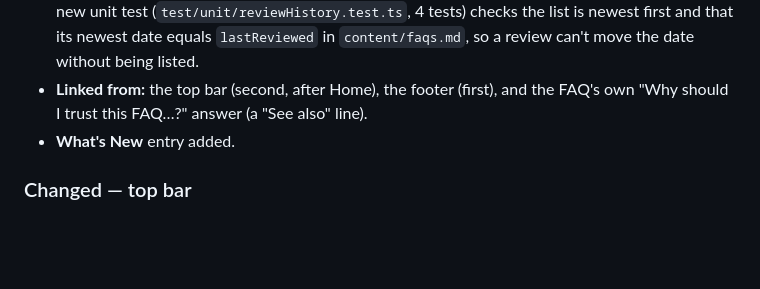
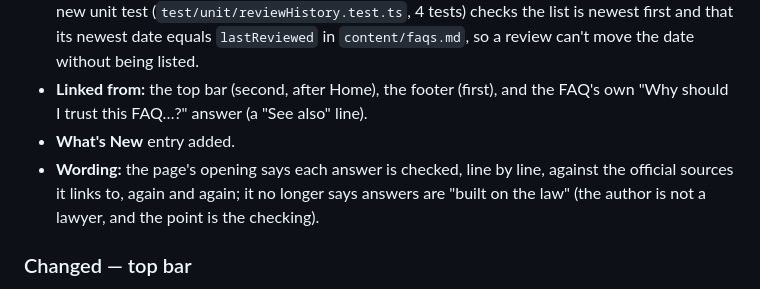
Before and after one commit to ICJIA/icjia-accessibility-portal, a Markdown page: CHANGELOG.md, the part around the change. GitHub-like rendering; blank space fills up the shorter version.

```diff
--- a/CHANGELOG.md
+++ b/CHANGELOG.md
@@ -16,6 +16,7 @@ This project follows [Semantic Versioning](https://semver.org/).
 - **Review history:** `app/utils/reviewHistory.ts` lists the six full reviews since May 14, 2026. A new unit test (`test/unit/reviewHistory.test.ts`, 4 tests) checks the list is newest first and that its newest date equals `lastReviewed` in `content/faqs.md`, so a review can't move the date without being listed.
 - **Linked from:** the top bar (second, after Home), the footer (first), and the FAQ's own "Why should I trust this FAQ…?" answer (a "See also" line).
 - **What's New** entry added.
+- **Wording:** the page's opening says each answer is checked, line by line, against the official sources it links to, again and again; it no longer says answers are "built on the law" (the author is not a lawyer, and the point is the checking).
 
 ### Changed — top bar
 
```
Also changed, not shown: README.md (+1 -1 lines), markdown-documentation/screenshots/trust.png, 2 other files.
